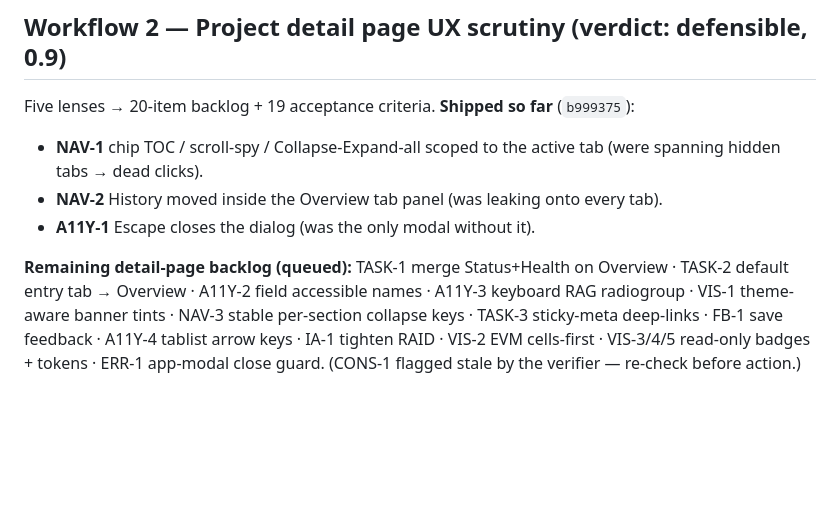
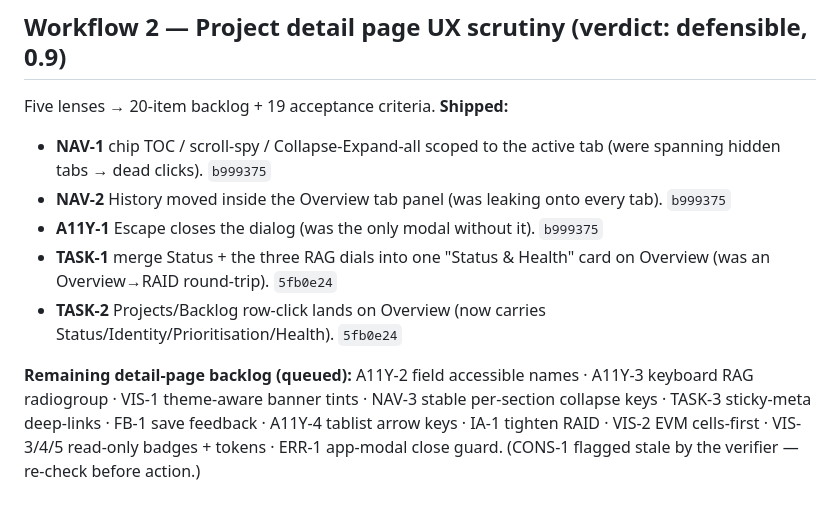
Before and after one commit to gbhall99/portfolio-command-centre, a Markdown page: docs/ia-phased-delivery-and-detail-ux.md, the part around the change. GitHub-like rendering; blank space fills up the shorter version.

Commit message:
docs: update IA/phased/detail status (TASK-1/2 shipped)
Co-Authored-By: Claude Sonnet 4.6 <noreply@anthropic.com>

```diff
--- a/docs/ia-phased-delivery-and-detail-ux.md
+++ b/docs/ia-phased-delivery-and-detail-ux.md
@@ -39,13 +39,15 @@ in the Delivery tab so users can seed un-elaborated phases without editing data.
 
 ## Workflow 2 — Project detail page UX scrutiny (verdict: defensible, 0.9)
 
-Five lenses → 20-item backlog + 19 acceptance criteria. **Shipped so far** (`b999375`):
-- **NAV-1** chip TOC / scroll-spy / Collapse-Expand-all scoped to the active tab (were spanning hidden tabs → dead clicks).
-- **NAV-2** History moved inside the Overview tab panel (was leaking onto every tab).
-- **A11Y-1** Escape closes the dialog (was the only modal without it).
+Five lenses → 20-item backlog + 19 acceptance criteria. **Shipped:**
+- **NAV-1** chip TOC / scroll-spy / Collapse-Expand-all scoped to the active tab (were spanning hidden tabs → dead clicks). `b999375`
+- **NAV-2** History moved inside the Overview tab panel (was leaking onto every tab). `b999375`
+- **A11Y-1** Escape closes the dialog (was the only modal without it). `b999375`
+- **TASK-1** merge Status + the three RAG dials into one "Status & Health" card on Overview (was an
+  Overview→RAID round-trip). `5fb0e24`
+- **TASK-2** Projects/Backlog row-click lands on Overview (now carries Status/Identity/Prioritisation/Health). `5fb0e24`
 
-**Remaining detail-page backlog (queued):** TASK-1 merge Status+Health on Overview · TASK-2 default entry tab →
-Overview · A11Y-2 field accessible names · A11Y-3 keyboard RAG radiogroup · VIS-1 theme-aware banner tints ·
-NAV-3 stable per-section collapse keys · TASK-3 sticky-meta deep-links · FB-1 save feedback · A11Y-4 tablist
-arrow keys · IA-1 tighten RAID · VIS-2 EVM cells-first · VIS-3/4/5 read-only badges + tokens · ERR-1 app-modal
-close guard. (CONS-1 flagged stale by the verifier — re-check before action.)
+**Remaining detail-page backlog (queued):** A11Y-2 field accessible names · A11Y-3 keyboard RAG radiogroup ·
+VIS-1 theme-aware banner tints · NAV-3 stable per-section collapse keys · TASK-3 sticky-meta deep-links ·
+FB-1 save feedback · A11Y-4 tablist arrow keys · IA-1 tighten RAID · VIS-2 EVM cells-first · VIS-3/4/5 read-only
+badges + tokens · ERR-1 app-modal close guard. (CONS-1 flagged stale by the verifier — re-check before action.)
```
